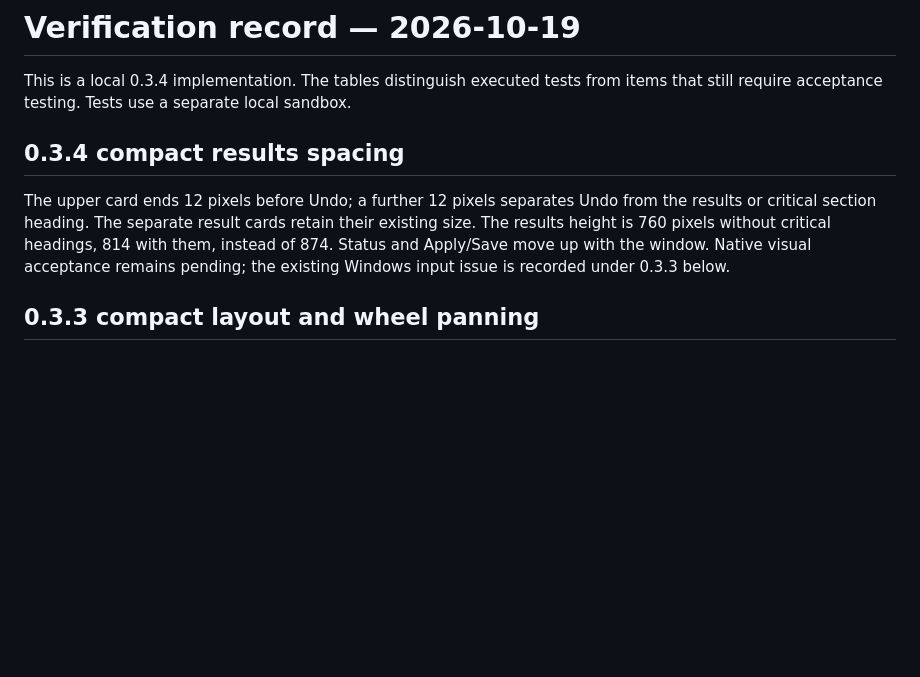
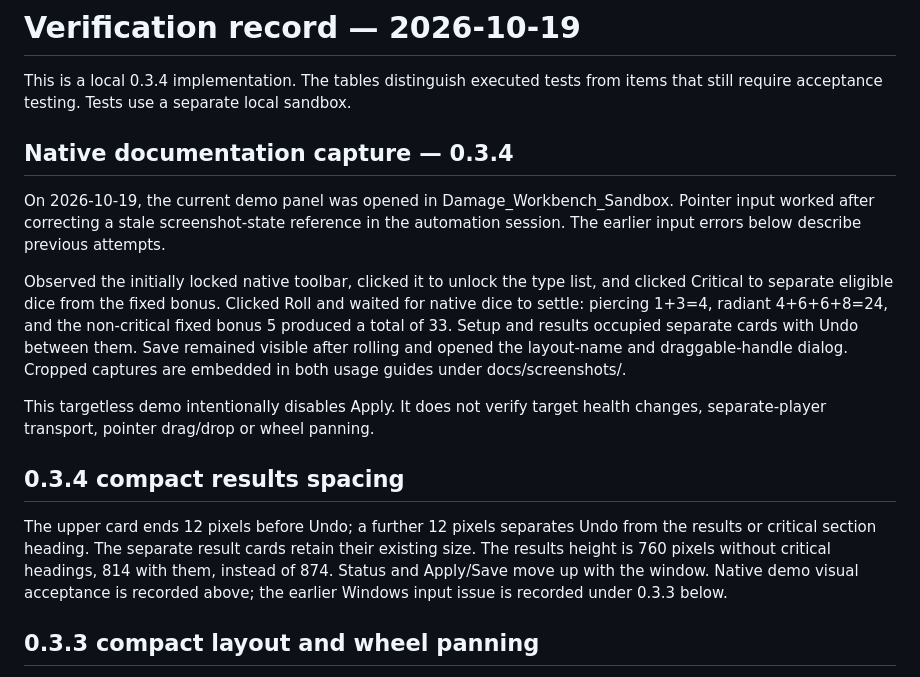
Before and after one commit to alperozisik/FG-Damage-Workbench, a Markdown page: TESTING.md, the part around the change. Drawn GitHub-style; blank space fills up the shorter version.

```diff
--- a/TESTING.md
+++ b/TESTING.md
@@ -2,6 +2,23 @@
 
 This is a local 0.3.4 implementation. The tables distinguish executed tests from
 items that still require acceptance testing. Tests use a separate local sandbox.
+
+## Native documentation capture — 0.3.4
+
+On 2026-10-19, the current demo panel was opened in Damage_Workbench_Sandbox.
+Pointer input worked after correcting a stale screenshot-state reference in the
+automation session. The earlier input errors below describe previous attempts.
+
+Observed the initially locked native toolbar, clicked it to unlock the type
+list, and clicked Critical to separate eligible dice from the fixed bonus.
+Clicked Roll and waited for native dice to settle: piercing 1+3=4, radiant
+4+6+6+8=24, and the non-critical fixed bonus 5 produced a total of 33.
+Setup and results occupied separate cards with Undo between them. Save remained
+visible after rolling and opened the layout-name and draggable-handle dialog.
+Cropped captures are embedded in both usage guides under docs/screenshots/.
+
+This targetless demo intentionally disables Apply. It does not verify target
+health changes, separate-player transport, pointer drag/drop or wheel panning.
 
 ## 0.3.4 compact results spacing
 
@@ -9,8 +26,8 @@ The upper card ends 12 pixels before Undo; a further 12 pixels separates Undo
 from the results or critical section heading. The separate result cards retain
 their existing size. The results height is 760 pixels without critical headings,
 814 with them, instead of 874. Status and Apply/Save move up with the window.
-Native visual acceptance remains pending; the existing Windows input issue
-is recorded under 0.3.3 below.
+Native demo visual acceptance is recorded above; the earlier Windows input
+issue is recorded under 0.3.3 below.
 
 ## 0.3.3 compact layout and wheel panning
 
```
Also changed, not shown: README.md (+14 -0 lines), README.tr.md (+14 -0 lines), docs/screenshots/damage-results.png (added), docs/screenshots/damage-setup.png (added), docs/screenshots/damage-types-critical.png (added), docs/screenshots/save-layout.png (added).
